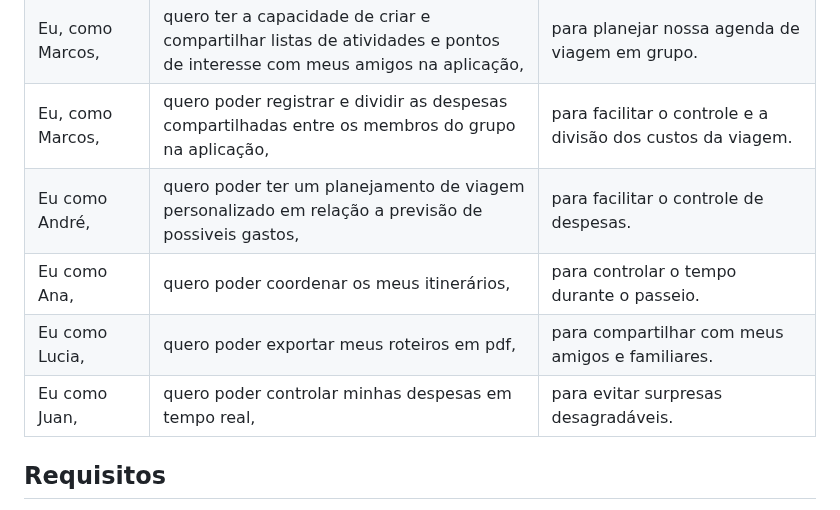
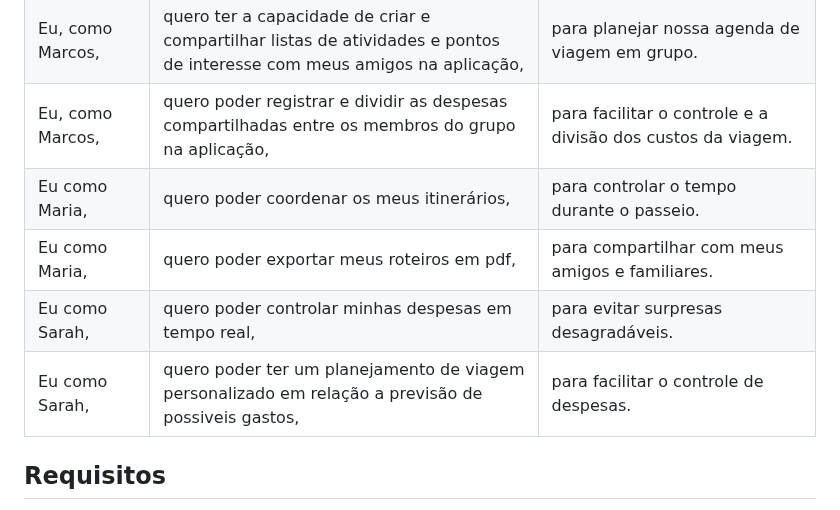
Before and after one commit to ICEI-PUC-Minas-PMV-ADS/pmv-ads-2024-1-e2-proj-int-t5-mochileiros, a Markdown page: docs/02-Especificação do Projeto.md, the part around the change. GitHub-like rendering.

```diff
--- a/docs/02-Especificação do Projeto.md
+++ b/docs/02-Especificação do Projeto.md
@@ -33,10 +33,10 @@ Com base na análise das personas forma identificadas as seguintes histórias de
 |Eu, como Sofia, | quero poder pesquisar e comparar opções de hospedagem econômica na aplicação, |para encontrar as melhores ofertas e economizar dinheiro durante a viagem.|
 |Eu, como Marcos,| quero ter a capacidade de criar e compartilhar listas de atividades e pontos de interesse com meus amigos na aplicação,| para planejar nossa agenda de viagem em grupo.|
 |Eu, como Marcos,| quero poder registrar e dividir as despesas compartilhadas entre os membros do grupo na aplicação,| para facilitar o controle e a divisão dos custos da viagem.|
-|Eu como André,| quero poder ter um planejamento de viagem personalizado em relação a previsão de possiveis gastos, | para facilitar o controle de despesas.|
-|Eu como Ana, | quero poder coordenar os meus itinerários, | para controlar o tempo durante o passeio.|
-|Eu como Lucia, | quero poder exportar meus roteiros em pdf,| para compartilhar com meus amigos e familiares.|
-|Eu como Juan, | quero poder controlar minhas despesas em tempo real,| para evitar surpresas desagradáveis.|
+|Eu como Maria, | quero poder coordenar os meus itinerários, | para controlar o tempo durante o passeio.|
+|Eu como Maria, | quero poder exportar meus roteiros em pdf,| para compartilhar com meus amigos e familiares.|
+|Eu como Sarah, | quero poder controlar minhas despesas em tempo real,| para evitar surpresas desagradáveis.|
+|Eu como Sarah,| quero poder ter um planejamento de viagem personalizado em relação a previsão de possiveis gastos, | para facilitar o controle de despesas.|
 
 
 ## Requisitos
```
